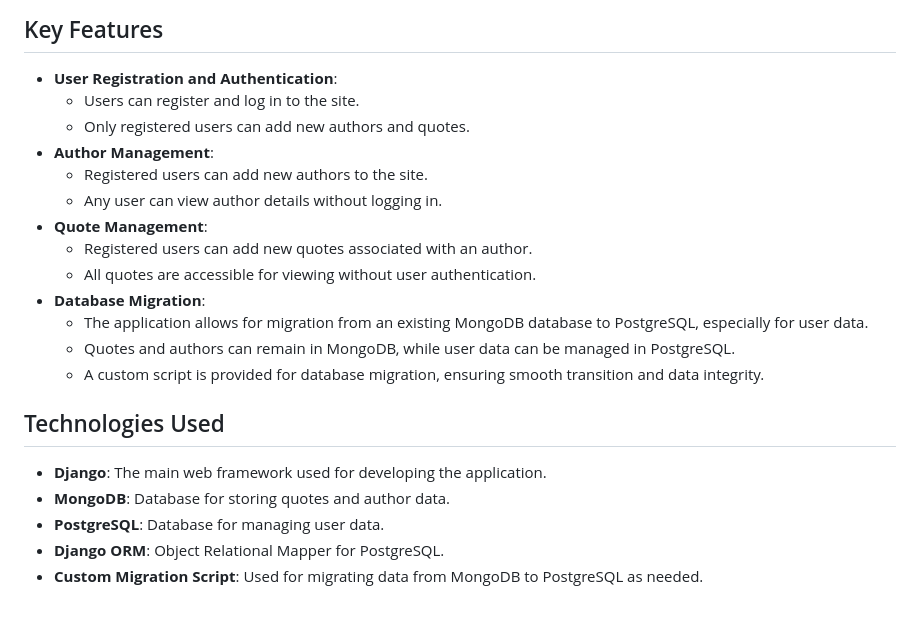
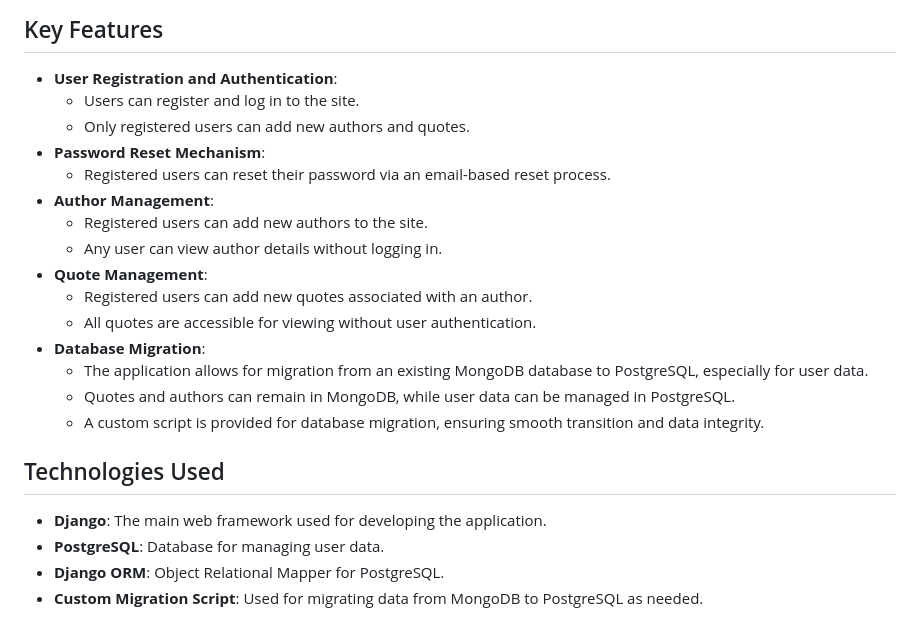
Before and after one commit to Baskina/quotes_website_on_django_reset_user_password, a Markdown page: README.md, the part around one of its changes. Drawn GitHub-style.

```diff
--- a/README.md
+++ b/README.md
@@ -5,22 +5,23 @@ This Django application is designed to manage authors and quotes, allowing regis
 
 ## Key Features
 - **User Registration and Authentication**:
-    - Users can register and log in to the site.
-    - Only registered users can add new authors and quotes.
+  - Users can register and log in to the site.
+  - Only registered users can add new authors and quotes.
+- **Password Reset Mechanism**:
+  - Registered users can reset their password via an email-based reset process.
 - **Author Management**:
-    - Registered users can add new authors to the site.
-    - Any user can view author details without logging in.
+  - Registered users can add new authors to the site.
+  - Any user can view author details without logging in.
 - **Quote Management**:
-    - Registered users can add new quotes associated with an author.
-    - All quotes are accessible for viewing without user authentication.
+  - Registered users can add new quotes associated with an author.
+  - All quotes are accessible for viewing without user authentication.
 - **Database Migration**:
-    - The application allows for migration from an existing MongoDB database to PostgreSQL, especially for user data.
-    - Quotes and authors can remain in MongoDB, while user data can be managed in PostgreSQL.
-    - A custom script is provided for database migration, ensuring smooth transition and data integrity.
+  - The application allows for migration from an existing MongoDB database to PostgreSQL, especially for user data.
+  - Quotes and authors can remain in MongoDB, while user data can be managed in PostgreSQL.
+  - A custom script is provided for database migration, ensuring smooth transition and data integrity.
 
 ## Technologies Used
 - **Django**: The main web framework used for developing the application.
-- **MongoDB**: Database for storing quotes and author data.
 - **PostgreSQL**: Database for managing user data.
 - **Django ORM**: Object Relational Mapper for PostgreSQL.
 - **Custom Migration Script**: Used for migrating data from MongoDB to PostgreSQL as needed.
```
Also changed, not shown: other parts of README.md (+24 -8 lines).
